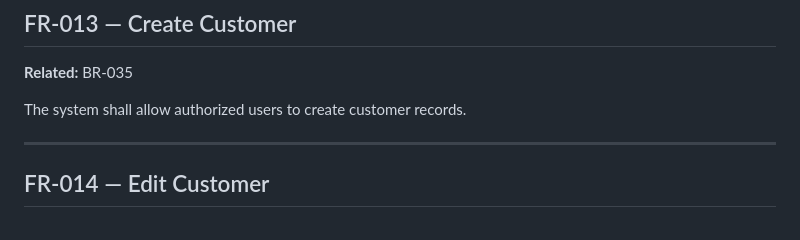
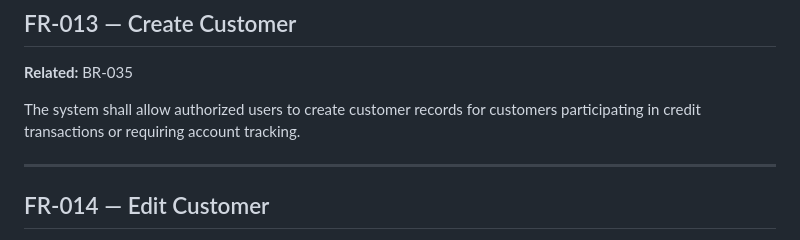
Before and after one commit to issam2a/store-management-system, a Markdown page: docs/03_Functional_Requirements.md, the part around the change. GitHub-like rendering.

```diff
--- a/docs/03_Functional_Requirements.md
+++ b/docs/03_Functional_Requirements.md
@@ -180,7 +180,7 @@ The system should also support SKU or barcode values where applicable.
 
 **Related:** BR-035
 
-The system shall allow authorized users to create customer records.
+The system shall allow authorized users to create customer records for customers participating in credit transactions or requiring account tracking.
 
 ---
 
```
Also changed, not shown: docs/02_Business_Requirements.md (+1 -1 lines).
